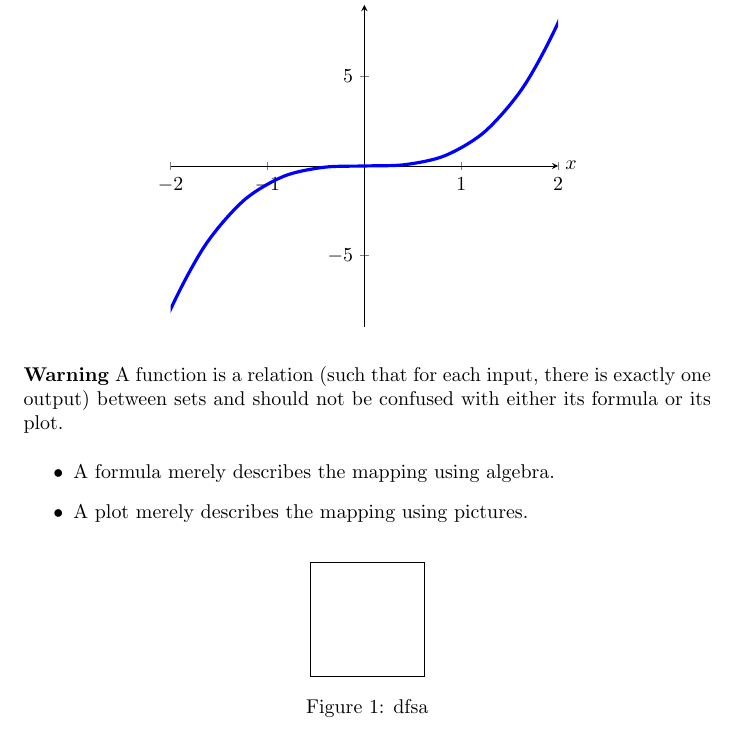
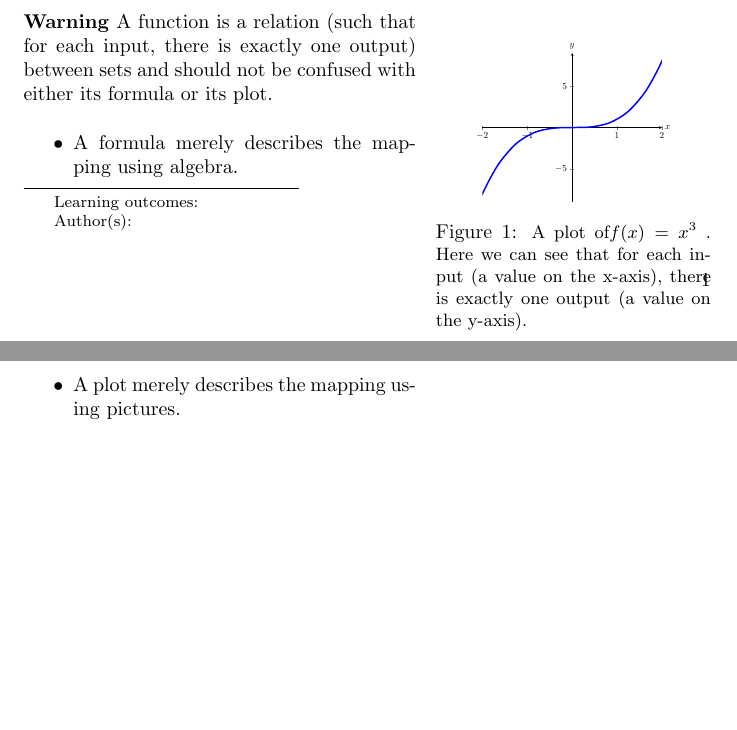
Before and after one commit to ekostrov/ximera, a LaTeX problem sheet (anExampleCourse/theFirstActivity/theFirstActivity.tex): part of page 2 of 2 before the commit and two parts of pages 1 and 2 of 2 after it, the two joined at a grey line, cut so that both start at the same text, the shorter picture padded with empty space. Compiled offline with pdfLaTeX.

Commit message:
trying wrapfigure

```diff
--- a/anExampleCourse/theFirstActivity/theFirstActivity.tex
+++ b/anExampleCourse/theFirstActivity/theFirstActivity.tex
@@ -4,6 +4,7 @@
 \usepackage[position=bottom]{caption}
 \theoremstyle{definition}
 \usepackage{tikz}
+\usepackage{wrapfig}
 %\newtheorem{definition}{Definition}[section]
 %\newtheorem{example}{Example}[section]
 \title{The First Activity}
@@ -38,5 +39,9 @@ and so on. This function can be described by the formula \(f(x)= x^3\) or by the
 \end{example}
-\begin{image}
+%\begin{image}
+%\begin{figure*}[h]
+\begin{wrapfigure}{r}{0.4\textwidth}
+	\centering
+	\resizebox{0.3\textwidth}{!}{
 	\begin{tikzpicture}
 	\begin{axis}[
 	xmin=-2,
@@ -52,19 +57,24 @@ and so on. This function can be described by the formula \(f(x)= x^3\) or by the
 	\addplot [ultra thick, blue, smooth] {x^3};
 	\end{axis}
 	\end{tikzpicture}
-\end{image}
+	}
+	\caption{\small A plot of\(f(x)=x^3\) . Here we can see that
+		for each input (a value on the x-axis), there is exactly one output (a value on the y-axis).}\label{fig1}
+%\end{image}
+%\end{figure*}
+\end{wrapfigure}
 \textbf{Warning} A function is a relation (such that for each input, there is exactly one output) between sets and should not be confused with either its formula or its plot.
 \begin{itemize}
 	\item A formula merely describes the mapping using algebra.
 	\item A plot merely describes the mapping using pictures.
 \end{itemize}
-\begin{figure}[h]
-	\centering
-	\begin{tikzpicture}
-	\draw (0,0)--(2,0)--(2,2)--(0,2)--cycle;
-	\end{tikzpicture}
-	\caption{dfsa}
-\end{figure}
+%\begin{figure}[h]
+%	\centering
+%	\begin{tikzpicture}
+%	\draw (0,0)--(2,0)--(2,2)--(0,2)--cycle;
+%	\end{tikzpicture}
+%	\caption{dfsa}
+%\end{figure}
 %\begin{exercise}
 %  Choose the best place to work on mathematics.
 %  \begin{multipleChoice}
```
Also changed, not shown: anExampleCourse/theFirstActivity/theFirstActivity.tex (2 more changed lines).
